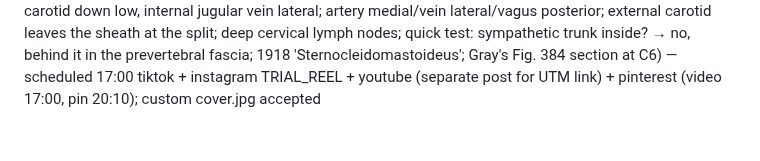
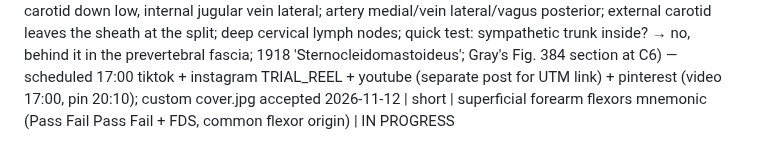
Before and after one commit to ituraev97/bookplume-media, a Markdown page: topics.md, the part around the change. Drawn GitHub-style.

Commit message:
topics: forearm flexors IN PROGRESS

```diff
--- a/topics.md
+++ b/topics.md
@@ -87,3 +87,4 @@
 2026-11-11 | short | sternum = a sword: 3 parts handle/blade/tip (manubrium = Latin handle, clavicles + 1st ribs; body = 1918 "2nd piece"/gladiolus "little sword"; xiphoid process = Greek sword-shaped), quick test: sternal angle = 2nd rib, T4/T5, start counting ribs (surprising fact framed as list; Gray Figs. 112, 115, 117) — scheduled 12 Nov 01:00 tiktok + IG TRIAL_REEL + youtube, pinterest video 01:00 + pin 04:30
 2026-11-12 | short | medial cord of the brachial plexus 5 branches mnemonic (M4U = 4 M's + a U: medial pectoral → pec minor + major, medial cutaneous n. of arm + of forearm → skin, median (medial root), ulnar = funny bone nerve behind the medial epicondyle; roots C8–T1, medial to the axillary artery; quick test: median's 2nd root → lateral cord, roots join in front of the axillary artery; 1918 'internal cutaneous' = medial cutaneous n. of forearm; Gray's Fig. 809) — scheduled 05:00 tiktok,instagram REEL,facebook + youtube (separate post for UTM link) + pinterest (video 05:00, pin 08:10); custom cover.jpg accepted
 2026-11-12 | short | carotid sheath contents mnemonic (I See 10 CC's in the IV: internal carotid up top above the split, vagus = CN X behind + between, common carotid down low, internal jugular vein lateral; artery medial/vein lateral/vagus posterior; external carotid leaves the sheath at the split; deep cervical lymph nodes; quick test: sympathetic trunk inside? → no, behind it in the prevertebral fascia; 1918 'Sternocleidomastoideus'; Gray's Fig. 384 section at C6) — scheduled 17:00 tiktok + instagram TRIAL_REEL + youtube (separate post for UTM link) + pinterest (video 17:00, pin 20:10); custom cover.jpg accepted
+2026-11-12 | short | superficial forearm flexors mnemonic (Pass Fail Pass Fail + FDS, common flexor origin) | IN PROGRESS
```
